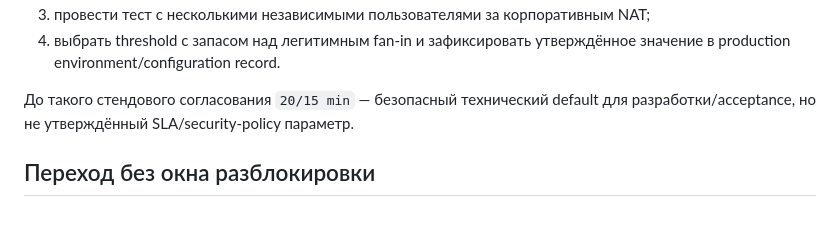
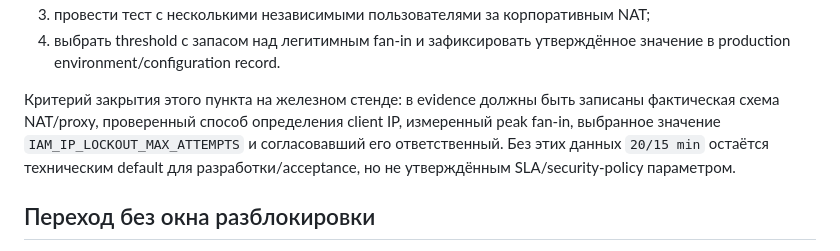
Before and after one commit to avers2604/Gup-2, a Markdown page: docs/STAGE4_P2_LOCKOUT_PROJECTION.md, the part around the change. Rendered like a GitHub page; blank space fills up the shorter version.

Commit message:
docs(iam): add acceptance checklist for IP threshold

```diff
--- a/docs/STAGE4_P2_LOCKOUT_PROJECTION.md
+++ b/docs/STAGE4_P2_LOCKOUT_PROJECTION.md
@@ -72,7 +72,7 @@ IP lockout — отдельный защитный контур против п
 3. провести тест с несколькими независимыми пользователями за корпоративным NAT;
 4. выбрать threshold с запасом над легитимным fan-in и зафиксировать утверждённое значение в production environment/configuration record.
 
-До такого стендового согласования `20/15 min` — безопасный технический default для разработки/acceptance, но не утверждённый SLA/security-policy параметр.
+Критерий закрытия этого пункта на железном стенде: в evidence должны быть записаны фактическая схема NAT/proxy, проверенный способ определения client IP, измеренный peak fan-in, выбранное значение `IAM_IP_LOCKOUT_MAX_ATTEMPTS` и согласовавший его ответственный. Без этих данных `20/15 min` остаётся техническим default для разработки/acceptance, но не утверждённым SLA/security-policy параметром.
 
 ## Переход без окна разблокировки
 
```
